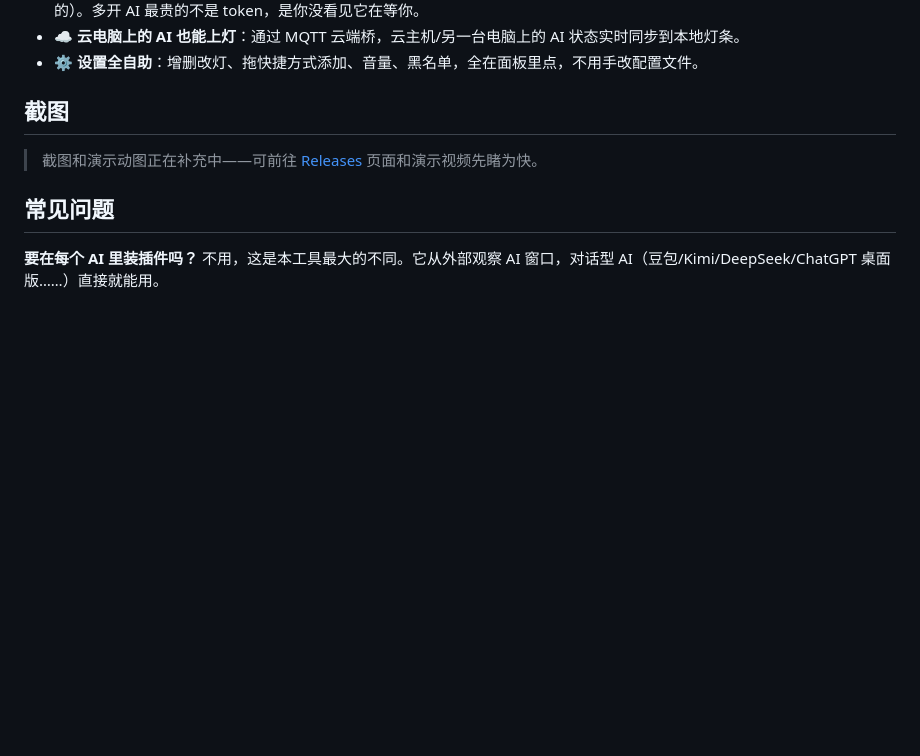
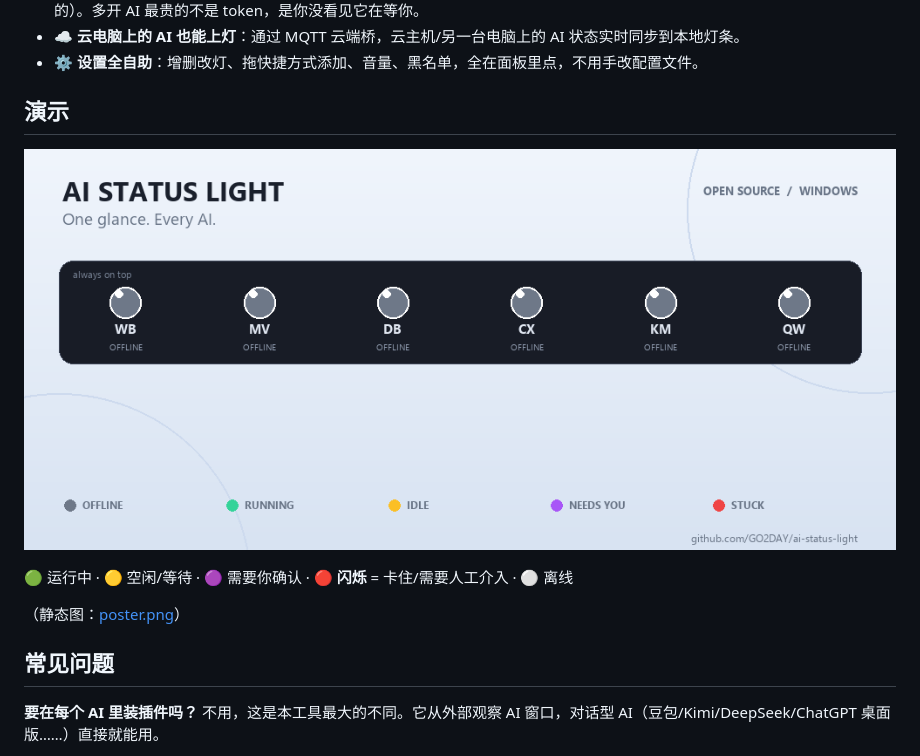
Before and after one commit to GO2DAY/ai-status-light, a Markdown page: README.zh-CN.md, the part around the change. GitHub-like rendering; pictures changed too: assets/demo.gif (added); blank space fills up the shorter version.

```diff
--- a/README.zh-CN.md
+++ b/README.zh-CN.md
@@ -24,9 +24,13 @@ AI 状态灯是一个 Windows 置顶小灯条：**一个 AI 一盏灯**，🟢
 - **☁️ 云电脑上的 AI 也能上灯**：通过 MQTT 云端桥，云主机/另一台电脑上的 AI 状态实时同步到本地灯条。
 - **⚙️ 设置全自助**：增删改灯、拖快捷方式添加、音量、黑名单，全在面板里点，不用手改配置文件。
 
-## 截图
+## 演示
 
-> 截图和演示动图正在补充中——可前往 [Releases](https://github.com/GO2DAY/ai-status-light/releases) 页面和演示视频先睹为快。
+![AI 状态灯演示动图](assets/demo.gif)
+
+🟢 运行中 · 🟡 空闲/等待 · 🟣 需要你确认 · 🔴 **闪烁** = 卡住/需要人工介入 · ⚪ 离线
+
+（静态图：[poster.png](assets/poster.png)）
 
 ## 常见问题
 
```
Also changed, not shown: README.md (+6 -2 lines), assets/poster.png (added).
